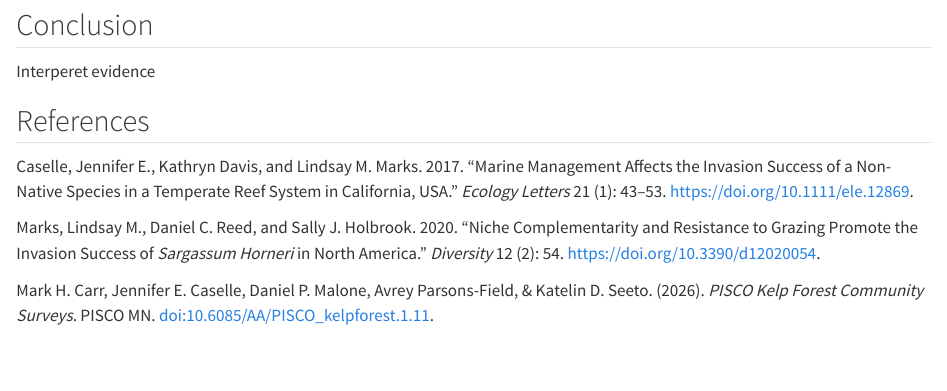
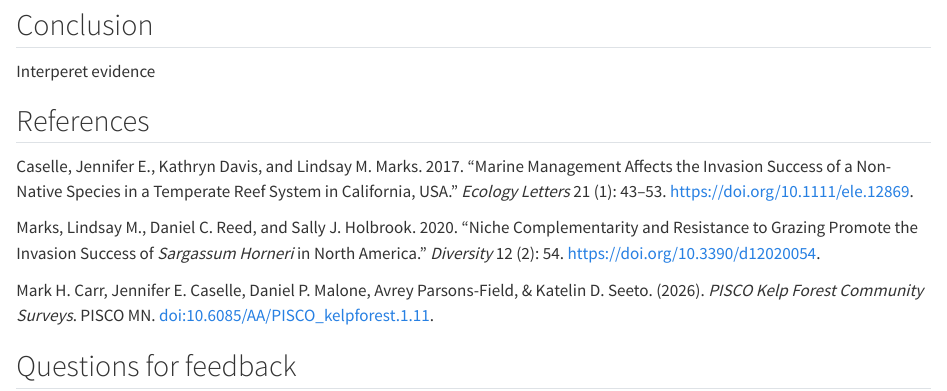
Before and after one commit to emaliap/mpa-sargassum-invasion, a Quarto document (reports/blog-post.qmd): the page in a window 1100 px wide, from 6740 px down. Rendered offline with R 4.5, knitr and Pandoc in place of Quarto, with nearby package versions; long lines of code are wrapped.

Commit message:
Add link to README and questions section to blog

```diff
--- a/reports/blog-post.qmd
+++ b/reports/blog-post.qmd
@@ -192,3 +192,5 @@ Caselle, Jennifer E., Kathryn Davis, and Lindsay M. Marks. 2017. “Marine Manag
 Marks, Lindsay M., Daniel C. Reed, and Sally J. Holbrook. 2020. “Niche Complementarity and Resistance to Grazing Promote the Invasion Success of *Sargassum Horneri* in North America.” *Diversity* 12 (2): 54. [https://doi.org/10.3390/d12020054]().
 
 Mark H. Carr, Jennifer E. Caselle, Daniel P. Malone, Avrey Parsons-Field, & Katelin D. Seeto. (2026). *PISCO Kelp Forest Community Surveys*. PISCO MN. [doi:10.6085/AA/PISCO_kelpforest.1.11]().
+
+## Questions for feedback
```
Also changed, not shown: README.md.
